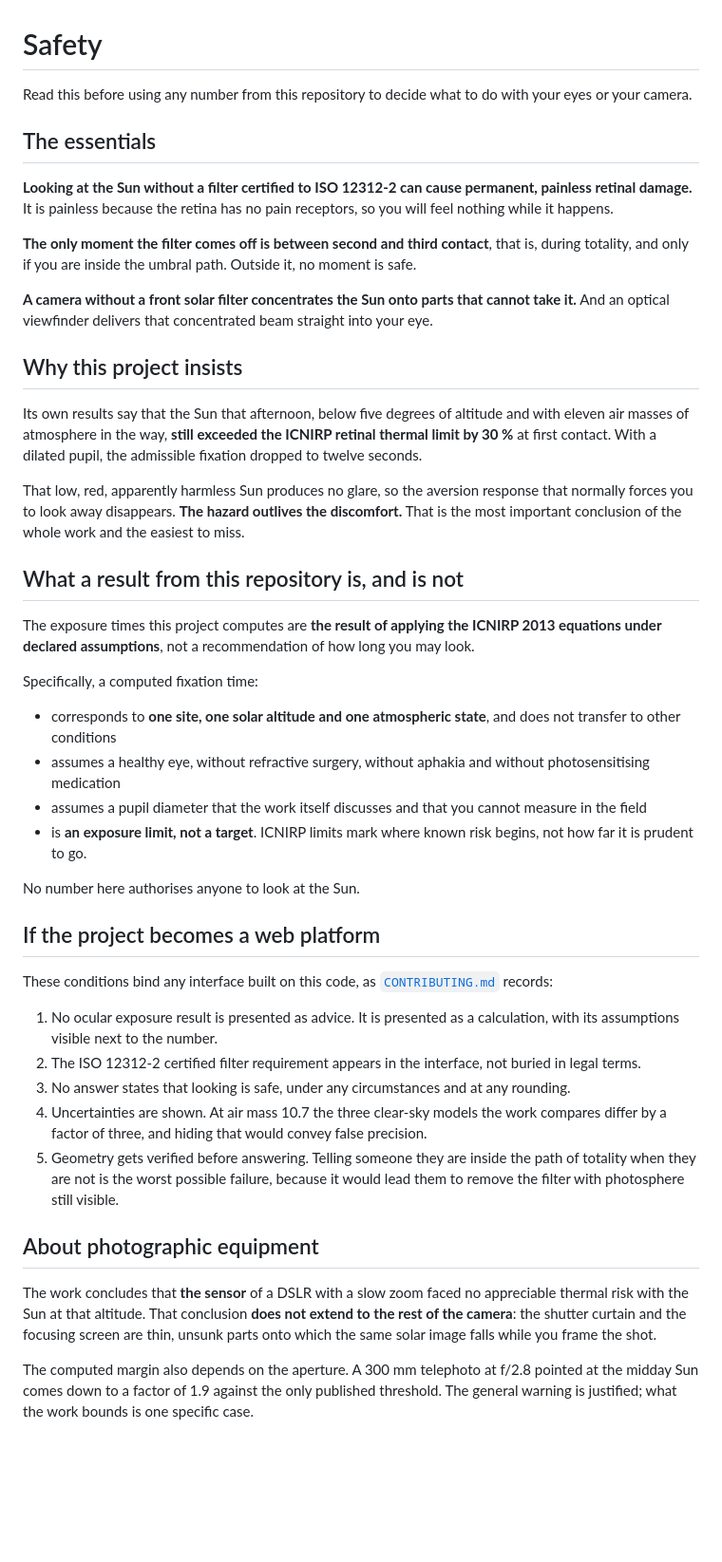
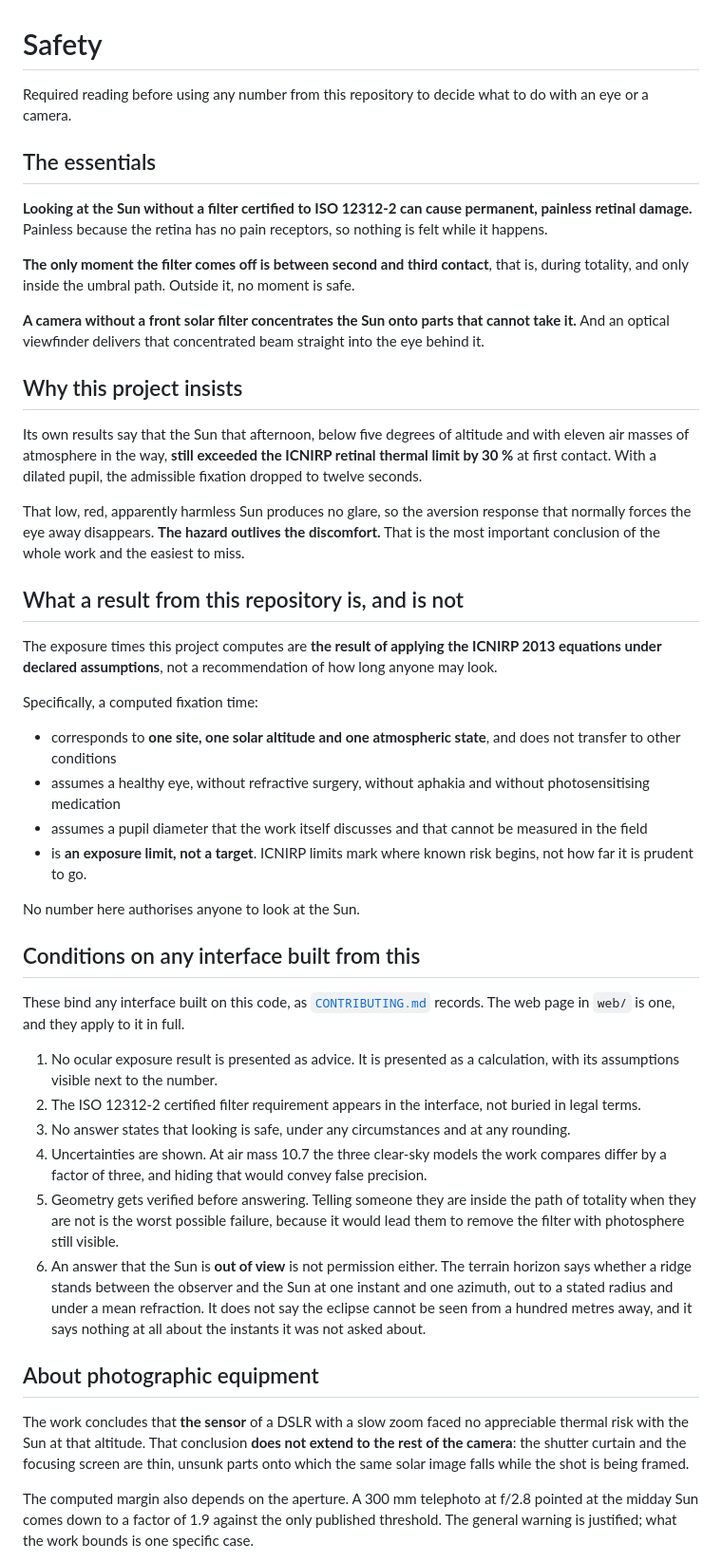
Before and after one commit to RHA-UPC/eclipse-radiometric-simulation, a Markdown page: SAFETY.md, the part around the change. Shown at 95% size. GitHub-like rendering; blank space fills up the shorter version.

Commit message:
Drop the second person from SAFETY and CONTRIBUTING, and bind the terrain answer
Both were written addressing a reader directly. Rewritten impersonally
without softening anything: a warning does not need a pronoun to be a
warning.

SAFETY gains a sixth condition. The terrain horizon can now answer that the
Sun is out of view, and that answer is not permission: it speaks for one
instant, one azimuth and one stated radius, under a mean refraction, and
says nothing about a hundred metres away or about the instants it was not
asked about.

CLA.md and LICENSES.md keep their «you». There it is the addressed party of
a legal text, and rewording it would change what the clause says, which is
the owner's call and not a style pass.

```diff
--- a/SAFETY.md
+++ b/SAFETY.md
@@ -1,21 +1,21 @@
 # Safety
 
-Read this before using any number from this repository to decide what to do with
-your eyes or your camera.
+Required reading before using any number from this repository to decide what to
+do with an eye or a camera.
 
 ## The essentials
 
 **Looking at the Sun without a filter certified to ISO 12312-2 can cause
-permanent, painless retinal damage.** It is painless because the retina has no
-pain receptors, so you will feel nothing while it happens.
+permanent, painless retinal damage.** Painless because the retina has no pain
+receptors, so nothing is felt while it happens.
 
 **The only moment the filter comes off is between second and third contact**,
-that is, during totality, and only if you are inside the umbral path. Outside
-it, no moment is safe.
+that is, during totality, and only inside the umbral path. Outside it, no
+moment is safe.
 
 **A camera without a front solar filter concentrates the Sun onto parts that
 cannot take it.** And an optical viewfinder delivers that concentrated beam
-straight into your eye.
+straight into the eye behind it.
 
 ## Why this project insists
 
@@ -25,7 +25,7 @@ retinal thermal limit by 30 %** at first contact. With a dilated pupil, the
 admissible fixation dropped to twelve seconds.
 
 That low, red, apparently harmless Sun produces no glare, so the aversion
-response that normally forces you to look away disappears. **The hazard outlives
+response that normally forces the eye away disappears. **The hazard outlives
 the discomfort.** That is the most important conclusion of the whole work and
 the easiest to miss.
 
@@ -33,7 +33,7 @@ the easiest to miss.
 
 The exposure times this project computes are **the result of applying the ICNIRP
 2013 equations under declared assumptions**, not a recommendation of how long
-you may look.
+anyone may look.
 
 Specifically, a computed fixation time:
 
@@ -41,17 +41,18 @@ Specifically, a computed fixation time:
   does not transfer to other conditions
 - assumes a healthy eye, without refractive surgery, without aphakia and without
   photosensitising medication
-- assumes a pupil diameter that the work itself discusses and that you cannot
-  measure in the field
+- assumes a pupil diameter that the work itself discusses and that cannot be
+  measured in the field
 - is **an exposure limit, not a target**. ICNIRP limits mark where known risk
   begins, not how far it is prudent to go.
 
 No number here authorises anyone to look at the Sun.
 
-## If the project becomes a web platform
+## Conditions on any interface built from this
 
-These conditions bind any interface built on this code, as
-[`CONTRIBUTING.md`](CONTRIBUTING.md) records:
+These bind any interface built on this code, as
+[`CONTRIBUTING.md`](CONTRIBUTING.md) records. The web page in `web/` is one, and
+they apply to it in full.
 
 1. No ocular exposure result is presented as advice. It is presented as a
    calculation, with its assumptions visible next to the number.
@@ -65,14 +66,19 @@ These conditions bind any interface built on this code, as
 5. Geometry gets verified before answering. Telling someone they are inside the
    path of totality when they are not is the worst possible failure, because it
    would lead them to remove the filter with photosphere still visible.
+6. An answer that the Sun is **out of view** is not permission either. The
+   terrain horizon says whether a ridge stands between the observer and the Sun
+   at one instant and one azimuth, out to a stated radius and under a mean
+   refraction. It does not say the eclipse cannot be seen from a hundred metres
+   away, and it says nothing at all about the instants it was not asked about.
 
 ## About photographic equipment
 
 The work concludes that **the sensor** of a DSLR with a slow zoom faced no
 appreciable thermal risk with the Sun at that altitude. That conclusion **does
 not extend to the rest of the camera**: the shutter curtain and the focusing
-screen are thin, unsunk parts onto which the same solar image falls while you
-frame the shot.
+screen are thin, unsunk parts onto which the same solar image falls while the
+shot is being framed.
 
 The computed margin also depends on the aperture. A 300 mm telephoto at f/2.8
 pointed at the midday Sun comes down to a factor of 1.9 against the only
```
Also changed, not shown: CONTRIBUTING.md (+10 -8 lines).
